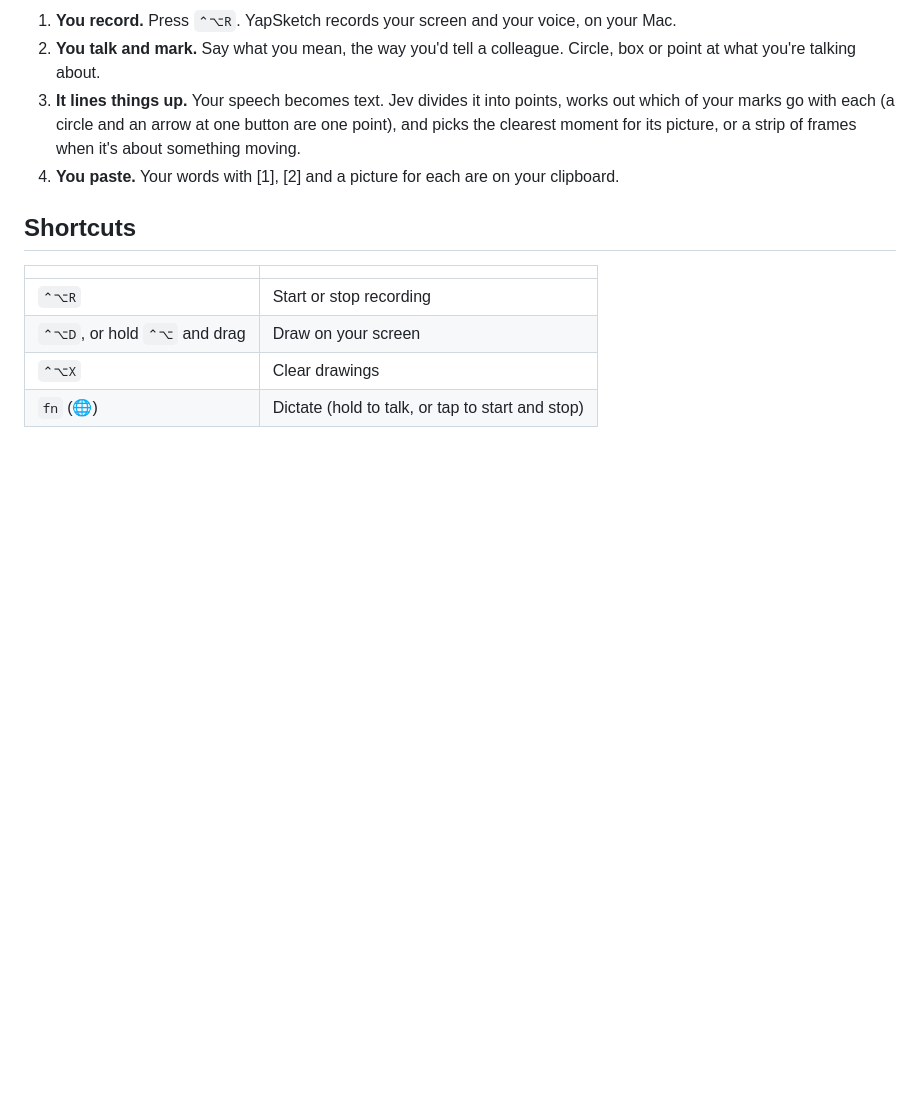
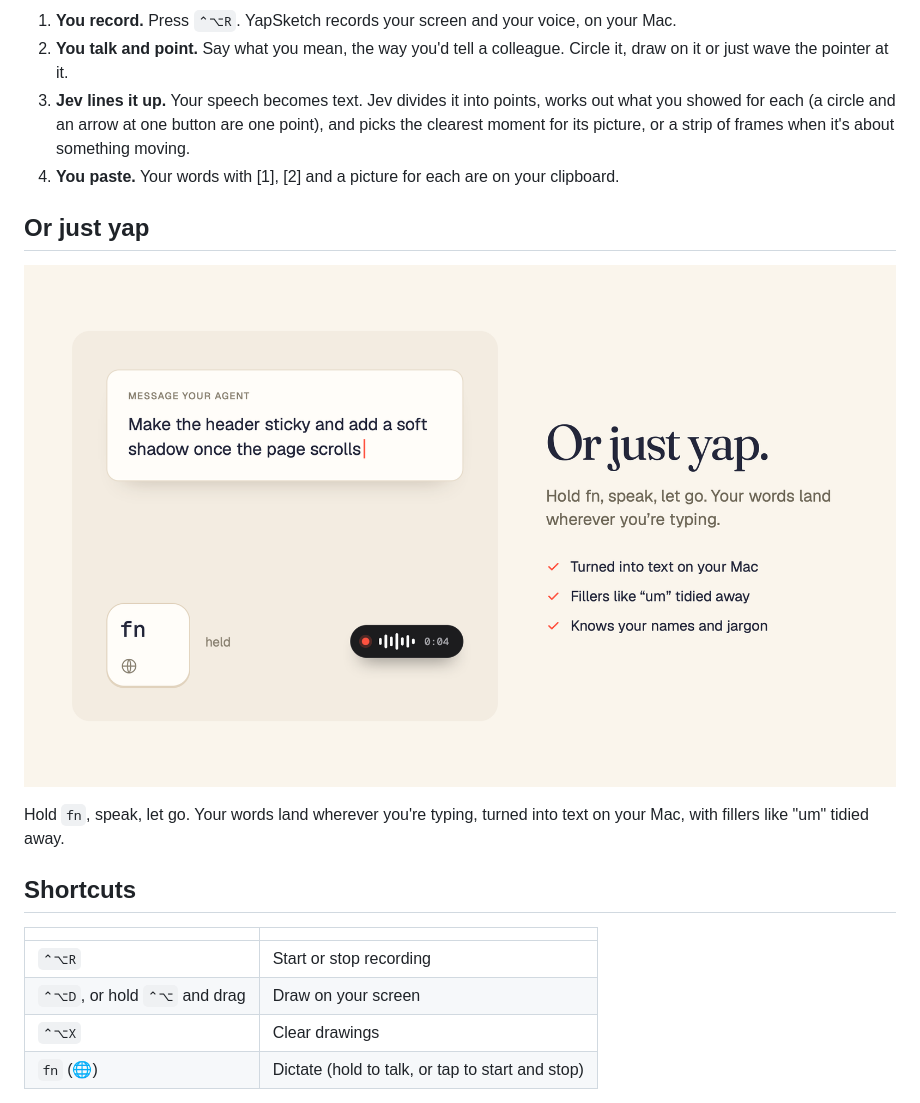
Before and after one commit to farouqaldori/yapsketch, a Markdown page: README.md, the part around one of its changes. Drawn GitHub-style; pictures changed too: .github/assets/dictate.png (added); blank space fills up the shorter version.

```diff
--- a/README.md
+++ b/README.md
@@ -27,7 +22,13 @@ Or just dictate: hold `fn`, speak, let go. Your words land wherever you're typin
 1. **You record.** Press `⌃⌥R`. YapSketch records your screen and your voice, on your Mac.
-2. **You talk and mark.** Say what you mean, the way you'd tell a colleague. Circle, box or point at what you're talking about.
-3. **It lines things up.** Your speech becomes text. Jev divides it into points, works out which of your marks go with each (a circle and an arrow at one button are one point), and picks the clearest moment for its picture, or a strip of frames when it's about something moving.
+2. **You talk and point.** Say what you mean, the way you'd tell a colleague. Circle it, draw on it or just wave the pointer at it.
+3. **Jev lines it up.** Your speech becomes text. Jev divides it into points, works out what you showed for each (a circle and an arrow at one button are one point), and picks the clearest moment for its picture, or a strip of frames when it's about something moving.
 4. **You paste.** Your words with [1], [2] and a picture for each are on your clipboard.
+
+## Or just yap
+
+<p align="center"><img src=".github/assets/dictate.png" alt="Hold fn, speak, let go: your words land wherever you're typing." /></p>
+
+Hold `fn`, speak, let go. Your words land wherever you're typing, turned into text on your Mac, with fillers like "um" tidied away.
 
 ## Shortcuts
 
```
Also changed, not shown: other parts of README.md (+6 -11 lines), .github/assets/hero.png (added), .github/assets/how.png (added), .github/assets/paste.png (added).
